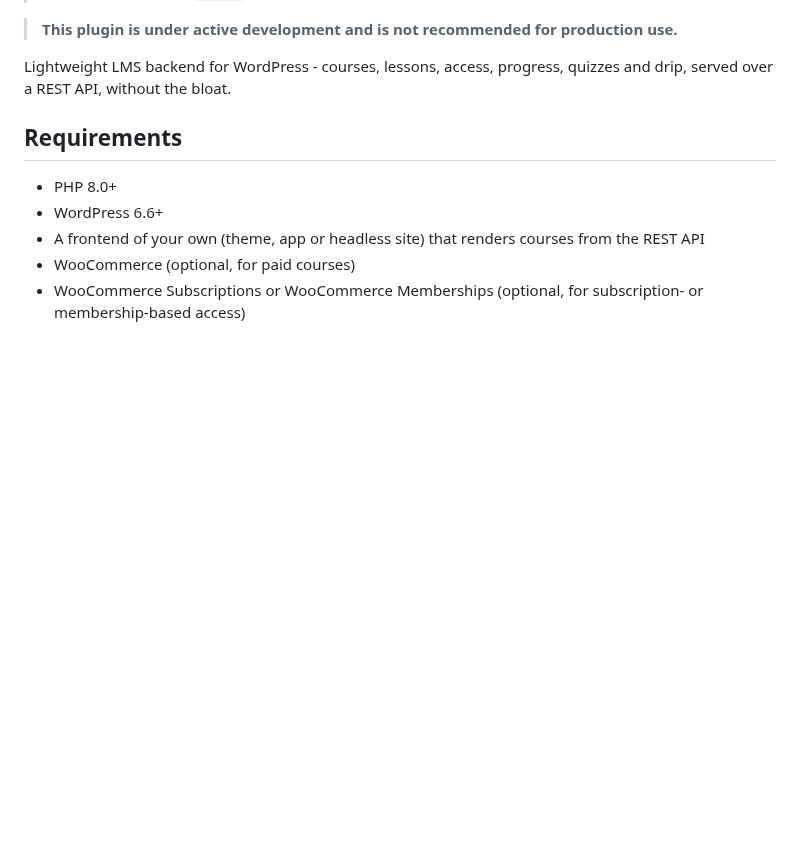
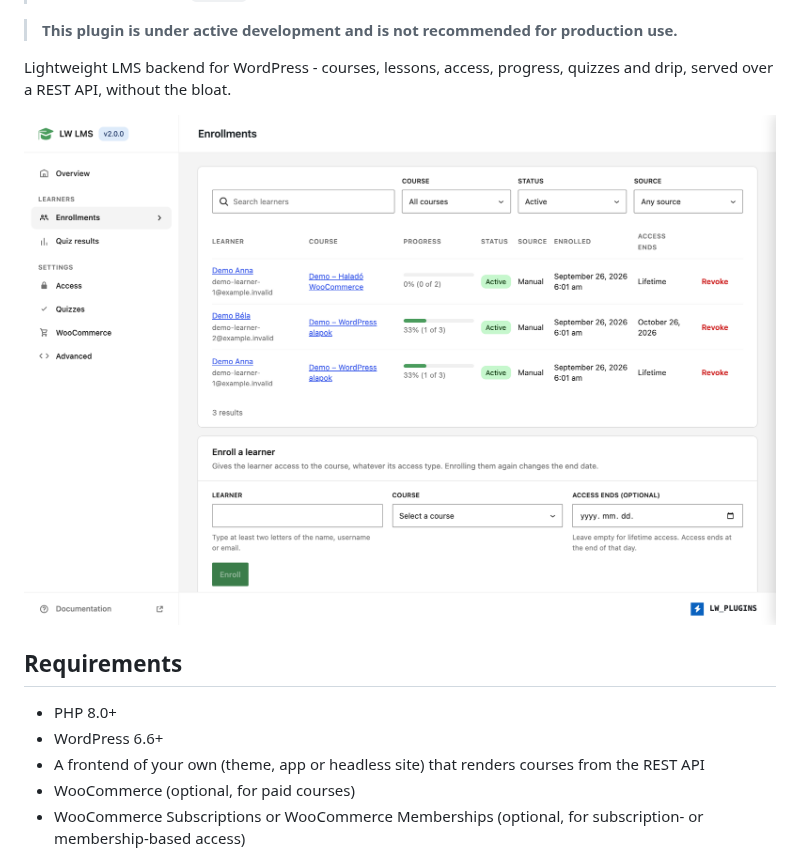
Before and after one commit to lwplugins/lw-lms, a Markdown page: README.md, the part around the change. Rendered like a GitHub page; pictures changed too: .github/screenshot.png; blank space fills up the shorter version.

Commit message:
Docs: new README screenshot of the 2.0 admin

```diff
--- a/README.md
+++ b/README.md
@@ -5,6 +5,8 @@
 > **This plugin is under active development and is not recommended for production use.**
 
 Lightweight LMS backend for WordPress - courses, lessons, access, progress, quizzes and drip, served over a REST API, without the bloat.
+
+![LW LMS admin: Enrollments](.github/screenshot.png)
 
 ## Requirements
 
```
